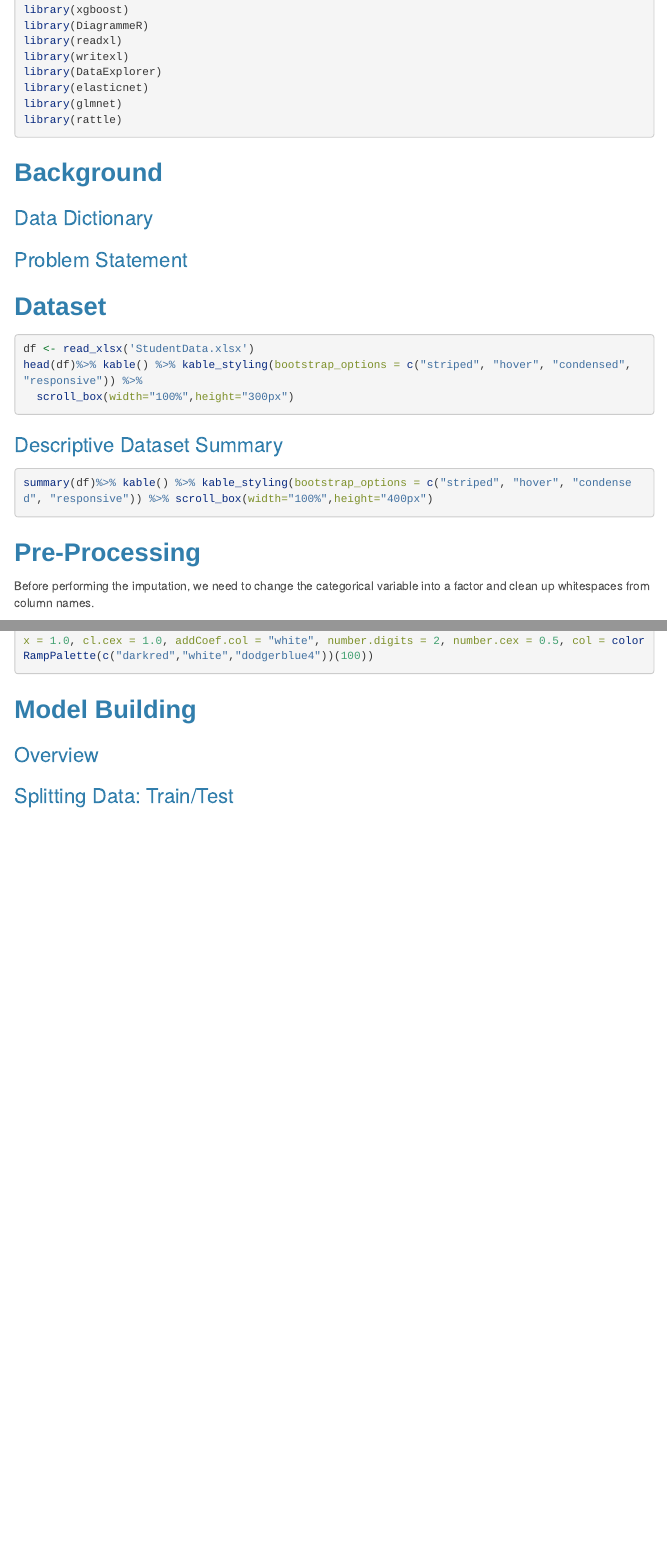
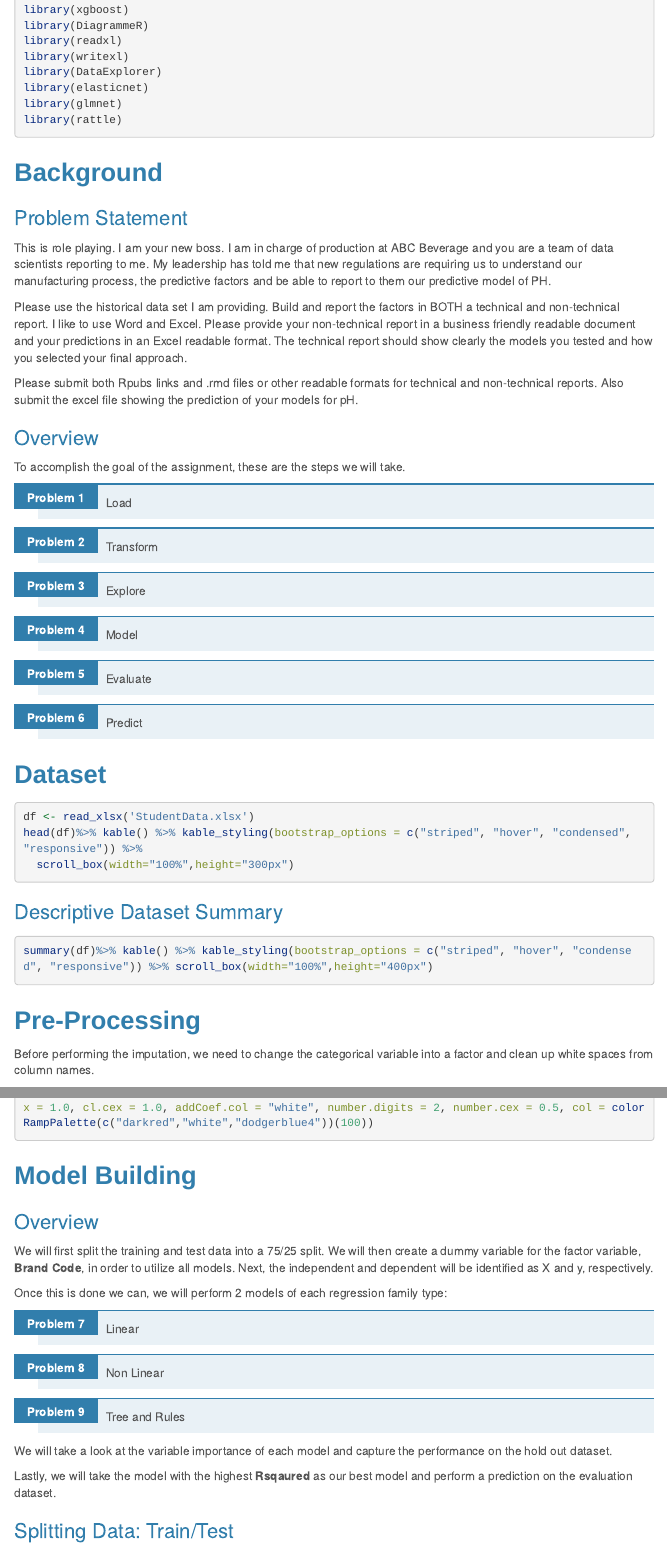
Before and after one commit to dcorrea614/DATA624, an R Markdown document (Project2/Project2.Rmd): the page in a window 1100 px wide, from 470 px down, and a second part further down, joined at a grey line. Rendered offline with R 4.5, knitr and Pandoc, with nearby package versions; the code chunks are not run, so their results and figures are left out; menus at the side of the page are left out; long lines of code are wrapped.

Commit message:
Update Project2.Rmd

````diff
--- a/Project2/Project2.Rmd
+++ b/Project2/Project2.Rmd
@@ -51,9 +51,25 @@ library(rattle)
 
 ## Background
 
-### Data Dictionary
+### Problem Statement
 
-### Problem Statement
+This is role playing.  I am your new boss.  I am in charge of production at ABC Beverage and you are a team of data scientists reporting to me.  My leadership has told me that new regulations are requiring us to understand our manufacturing process, the predictive factors and be able to report to them our predictive model of PH.
+
+Please use the historical data set I am providing.  Build and report the factors in BOTH a technical and non-technical report.  I like to use Word and Excel.  Please provide your non-technical report in a  business friendly readable document and your predictions in an Excel readable format.  The technical report should show clearly the models you tested and how you selected your final approach.
+
+Please submit both Rpubs links and .rmd files or other readable formats for technical and non-technical reports.  Also submit the excel file showing the prediction of your models for pH.
+
+
+### Overview
+
+To accomplish the goal of the assignment, these are the steps we will take.
+
+1. Load
+2. Transform
+3. Explore
+4. Model
+5. Evaluate
+5. Predict
 
 
 ## Dataset
@@ -73,9 +89,7 @@ summary(df)%>% kable() %>% kable_styling(bootstrap_options = c("striped", "hover
 ## Pre-Processing
 
 
-
-
-Before performing the imputation, we need to change the categorical variable into a factor and clean up whitespaces from column names.
+Before performing the imputation, we need to change the categorical variable into a factor and clean up white spaces from column names.
 
 ```{r}
 # transforming the Brand Code variable into a factor for imputation
@@ -225,6 +239,17 @@ corrMatrix %>% corrplot(., method = "color", outline = T, addgrid.col = "darkgra
 
 ### Overview
 
+We will first split the training and test data into a 75/25 split.  We will then create a dummy variable for the factor variable, **Brand Code**, in order to utilize all models.  Next, the independent and dependent will be identified as X and y, respectively.
+
+Once this is done we can, we will perform 2 models of each regression family type:
+
+1. Linear
+2. Non Linear
+3. Tree and Rules
+
+We will take a look at the variable importance of each model and capture the performance on the hold out dataset.
+
+Lastly, we will take the model with the highest **Rsqaured** as our best model and perform a prediction on the evaluation dataset.
 
 ### Splitting Data: Train/Test
 
````
Also changed, not shown: Project2/Project2.Rmd (21 more changed lines).
